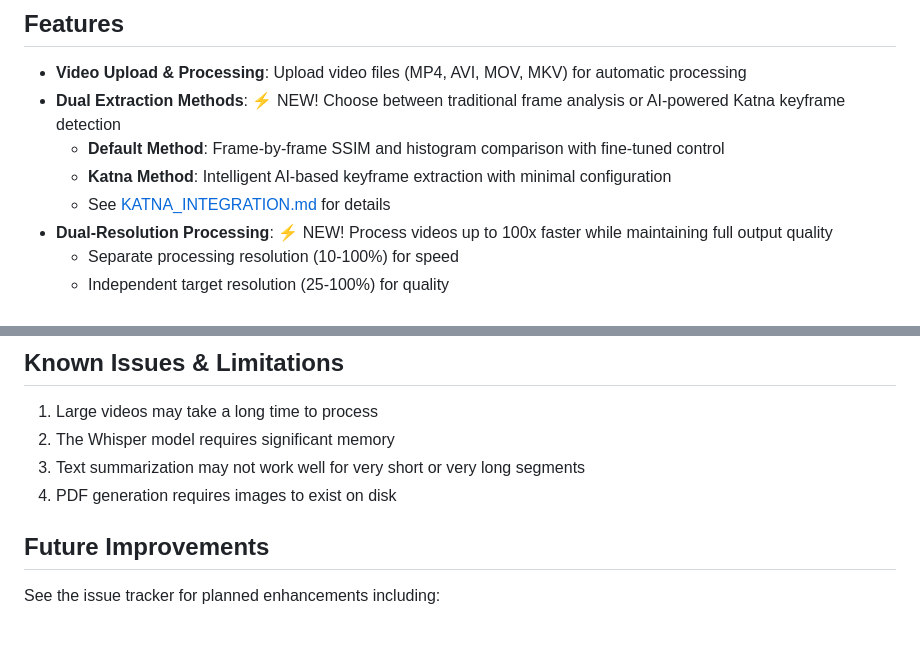
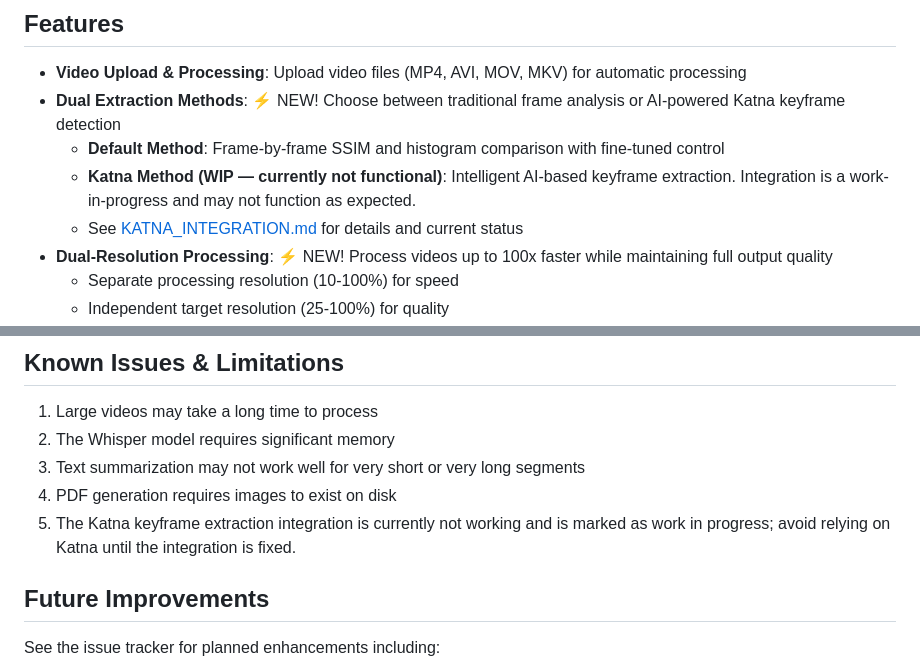
Before and after one commit to RKITSolutions-tech/Vid2Doc, a Markdown page: README.md, 2 parts joined by grey strips. Drawn GitHub-style; blank space fills up the shorter version.

```diff
--- a/README.md
+++ b/README.md
@@ -7,8 +7,8 @@ A Flask-based web application that automatically generates documentation from vi
 - **Video Upload & Processing**: Upload video files (MP4, AVI, MOV, MKV) for automatic processing
 - **Dual Extraction Methods**: ⚡ NEW! Choose between traditional frame analysis or AI-powered Katna keyframe detection
   - **Default Method**: Frame-by-frame SSIM and histogram comparison with fine-tuned control
-  - **Katna Method**: Intelligent AI-based keyframe extraction with minimal configuration
-  - See [KATNA_INTEGRATION.md](KATNA_INTEGRATION.md) for details
+  - **Katna Method (WIP — currently not functional)**: Intelligent AI-based keyframe extraction. Integration is a work-in-progress and may not function as expected.
+  - See [KATNA_INTEGRATION.md](KATNA_INTEGRATION.md) for details and current status
 - **Dual-Resolution Processing**: ⚡ NEW! Process videos up to 100x faster while maintaining full output quality
   - Separate processing resolution (10-100%) for speed
   - Independent target resolution (25-100%) for quality
@@ -309,6 +309,7 @@ Edit configuration in `app.py`:
 2. The Whisper model requires significant memory
 3. Text summarization may not work well for very short or very long segments
 4. PDF generation requires images to exist on disk
+5. The Katna keyframe extraction integration is currently not working and is marked as work in progress; avoid relying on Katna until the integration is fixed.
 
 ## Future Improvements
 
```
